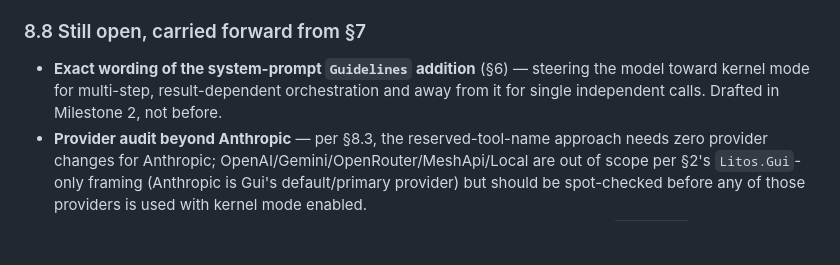
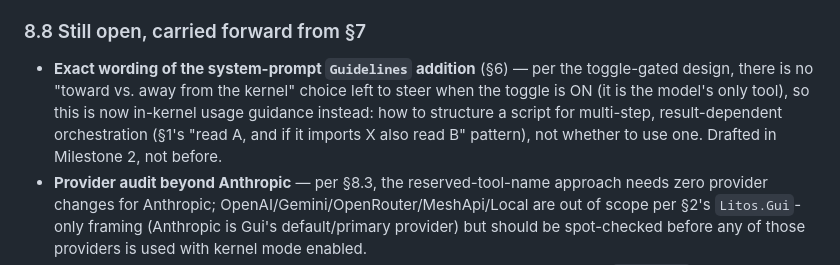
Before and after one commit to nitinmms/LitosAiCodingAgent, a Markdown page: ReadMe_PTCPersistentKernel.md, the part around the change. Rendered like a GitHub page; blank space fills up the shorter version.

Commit message:
Fix stale per-round-choice framing in §8.8's system-prompt open item
Follow-up consistency check after the toggle redesign (previous commit).
The remaining "toward vs. away from the kernel" framing was a leftover
from the per-round-choice design the toggle superseded - with the toggle
ON, run_kernel_code is the model's only tool, so there's nothing to steer
away from. Reworded as in-kernel usage guidance instead.

Co-Authored-By: Claude Sonnet 5 <noreply@anthropic.com>

```diff
--- a/ReadMe_PTCPersistentKernel.md
+++ b/ReadMe_PTCPersistentKernel.md
@@ -1001,9 +1001,11 @@ this document actually decided.
 
 ### 8.8 Still open, carried forward from §7
 
-- **Exact wording of the system-prompt `Guidelines` addition** (§6) — steering the model toward
-  kernel mode for multi-step, result-dependent orchestration and away from it for single
-  independent calls. Drafted in Milestone 2, not before.
+- **Exact wording of the system-prompt `Guidelines` addition** (§6) — per the toggle-gated design,
+  there is no "toward vs. away from the kernel" choice left to steer when the toggle is ON (it is
+  the model's only tool), so this is now in-kernel usage guidance instead: how to structure a
+  script for multi-step, result-dependent orchestration (§1's "read A, and if it imports X also
+  read B" pattern), not whether to use one. Drafted in Milestone 2, not before.
 - **Provider audit beyond Anthropic** — per §8.3, the reserved-tool-name approach needs zero
   provider changes for Anthropic; OpenAI/Gemini/OpenRouter/MeshApi/Local are out of scope per §2's
   `Litos.Gui`-only framing (Anthropic is Gui's default/primary provider) but should be spot-checked
```
